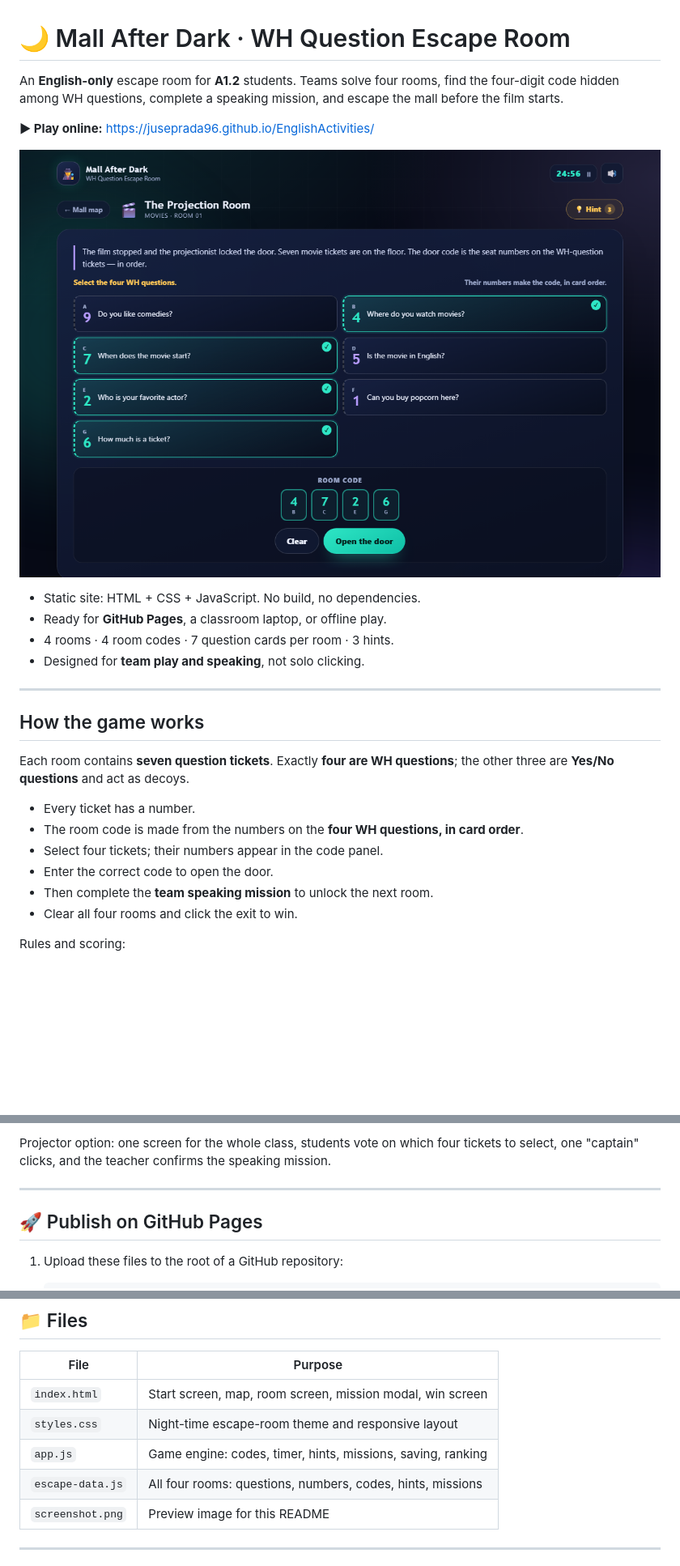
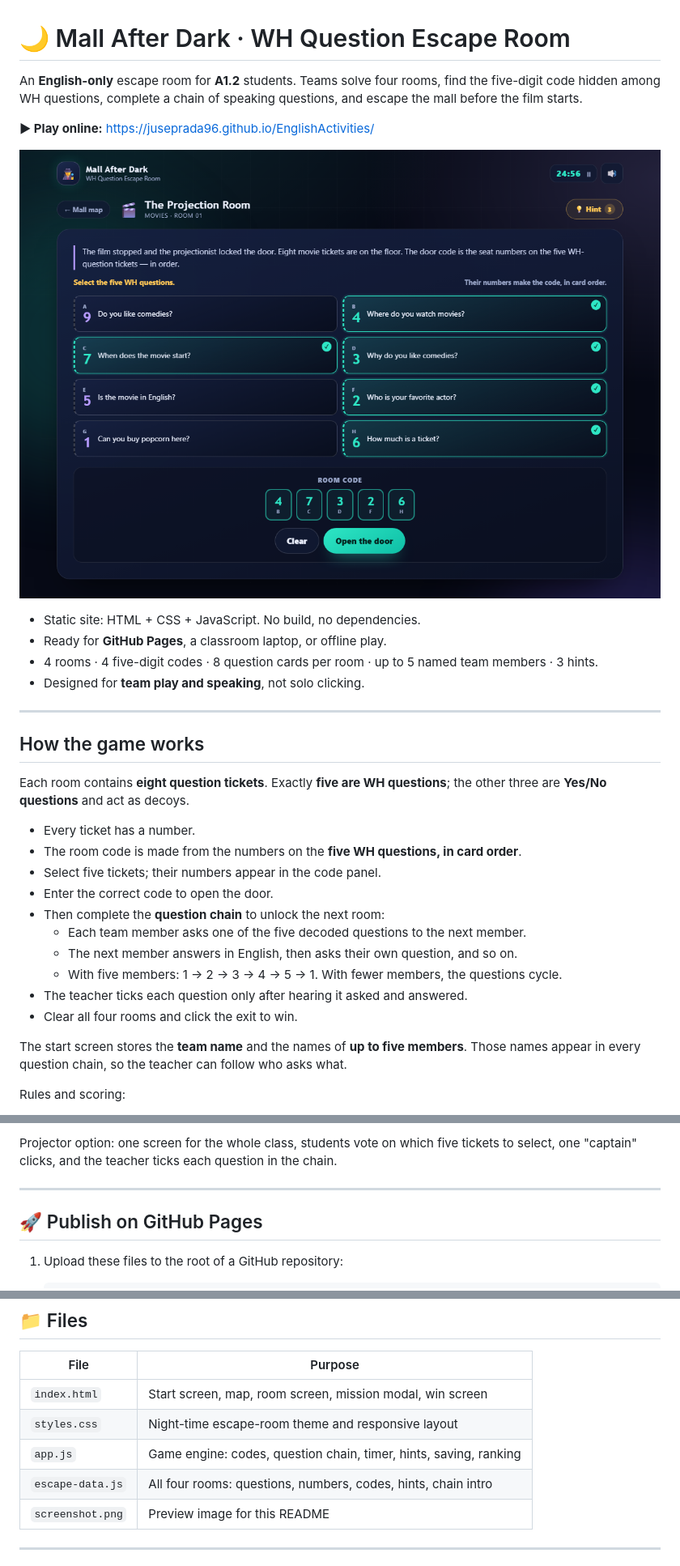
Before and after one commit to juseprada96/EnglishActivities, a Markdown page: README.md, 3 parts joined by grey strips. Shown at 81% size. GitHub-like rendering; pictures changed too: screenshot.png; blank space fills up the shorter version.

Commit message:
Add team member names and five-question speaking chain

```diff
--- a/README.md
+++ b/README.md
@@ -1,6 +1,6 @@
 # 🌙 Mall After Dark · WH Question Escape Room
 
-An **English-only** escape room for **A1.2** students. Teams solve four rooms, find the four-digit code hidden among WH questions, complete a speaking mission, and escape the mall before the film starts.
+An **English-only** escape room for **A1.2** students. Teams solve four rooms, find the five-digit code hidden among WH questions, complete a chain of speaking questions, and escape the mall before the film starts.
 
 **▶ Play online:** <https://juseprada96.github.io/EnglishActivities/>
 
@@ -8,21 +8,27 @@ An **English-only** escape room for **A1.2** students. Teams solve four rooms, f
 
 - Static site: HTML + CSS + JavaScript. No build, no dependencies.
 - Ready for **GitHub Pages**, a classroom laptop, or offline play.
-- 4 rooms · 4 room codes · 7 question cards per room · 3 hints.
+- 4 rooms · 4 five-digit codes · 8 question cards per room · up to 5 named team members · 3 hints.
 - Designed for **team play and speaking**, not solo clicking.
 
 ---
 
 ## How the game works
 
-Each room contains **seven question tickets**. Exactly **four are WH questions**; the other three are **Yes/No questions** and act as decoys.
+Each room contains **eight question tickets**. Exactly **five are WH questions**; the other three are **Yes/No questions** and act as decoys.
 
 - Every ticket has a number.
-- The room code is made from the numbers on the **four WH questions, in card order**.
-- Select four tickets; their numbers appear in the code panel.
+- The room code is made from the numbers on the **five WH questions, in card order**.
+- Select five tickets; their numbers appear in the code panel.
 - Enter the correct code to open the door.
-- Then complete the **team speaking mission** to unlock the next room.
+- Then complete the **question chain** to unlock the next room:
+  - Each team member asks one of the five decoded questions to the next member.
+  - The next member answers in English, then asks their own question, and so on.
+  - With five members: 1 → 2 → 3 → 4 → 5 → 1. With fewer members, the questions cycle.
+- The teacher ticks each question only after hearing it asked and answered.
 - Clear all four rooms and click the exit to win.
+
+The start screen stores the **team name** and the names of **up to five members**. Those names appear in every question chain, so the teacher can follow who asks what.
 
 Rules and scoring:
 
@@ -111,5 +122,5 @@ Decoys: *Is the soup hot?* (1) · *Do you want a glass of water?* (7) · *Are yo
 
-Projector option: one screen for the whole class, students vote on which four tickets to select, one "captain" clicks, and the teacher confirms the speaking mission.
+Projector option: one screen for the whole class, students vote on which five tickets to select, one "captain" clicks, and the teacher ticks each question in the chain.
 
 ---
 
@@ -190,8 +203,8 @@ The room order is the order of the array in `escape-data.js`. Rooms unlock one a
 | --- | --- |
 | `index.html` | Start screen, map, room screen, mission modal, win screen |
 | `styles.css` | Night-time escape-room theme and responsive layout |
-| `app.js` | Game engine: codes, timer, hints, missions, saving, ranking |
-| `escape-data.js` | All four rooms: questions, numbers, codes, hints, missions |
+| `app.js` | Game engine: codes, question chain, timer, hints, saving, ranking |
+| `escape-data.js` | All four rooms: questions, numbers, codes, hints, chain intro |
 | `screenshot.png` | Preview image for this README |
 
 ---
```
Also changed, not shown: other parts of README.md (+24 -17 lines), 4 other files.
